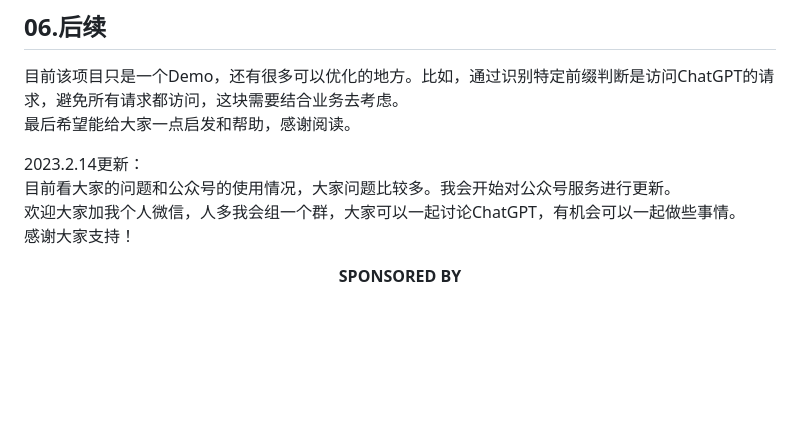
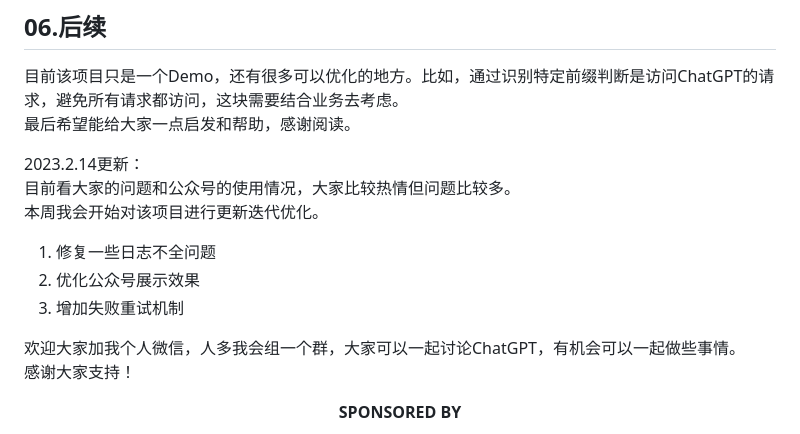
Before and after one commit to ptonlix/officialaccount-chatgpt, a Markdown page: README-zh.md, the part around the change. GitHub-like rendering; blank space fills up the shorter version.

```diff
--- a/README-zh.md
+++ b/README-zh.md
@@ -147,7 +147,12 @@ docker logs -f 6b05e1c81380
 最后希望能给大家一点启发和帮助，感谢阅读。
 
 2023.2.14更新：
-目前看大家的问题和公众号的使用情况，大家问题比较多。我会开始对公众号服务进行更新。
+目前看大家的问题和公众号的使用情况，大家比较热情但问题比较多。
+本周我会开始对该项目进行更新迭代优化。
+1. 修复一些日志不全问题
+2. 优化公众号展示效果
+3. 增加失败重试机制
+
 欢迎大家加我个人微信，人多我会组一个群，大家可以一起讨论ChatGPT，有机会可以一起做些事情。
 感谢大家支持！
 
```
Also changed, not shown: README.md (+12 -0 lines).
